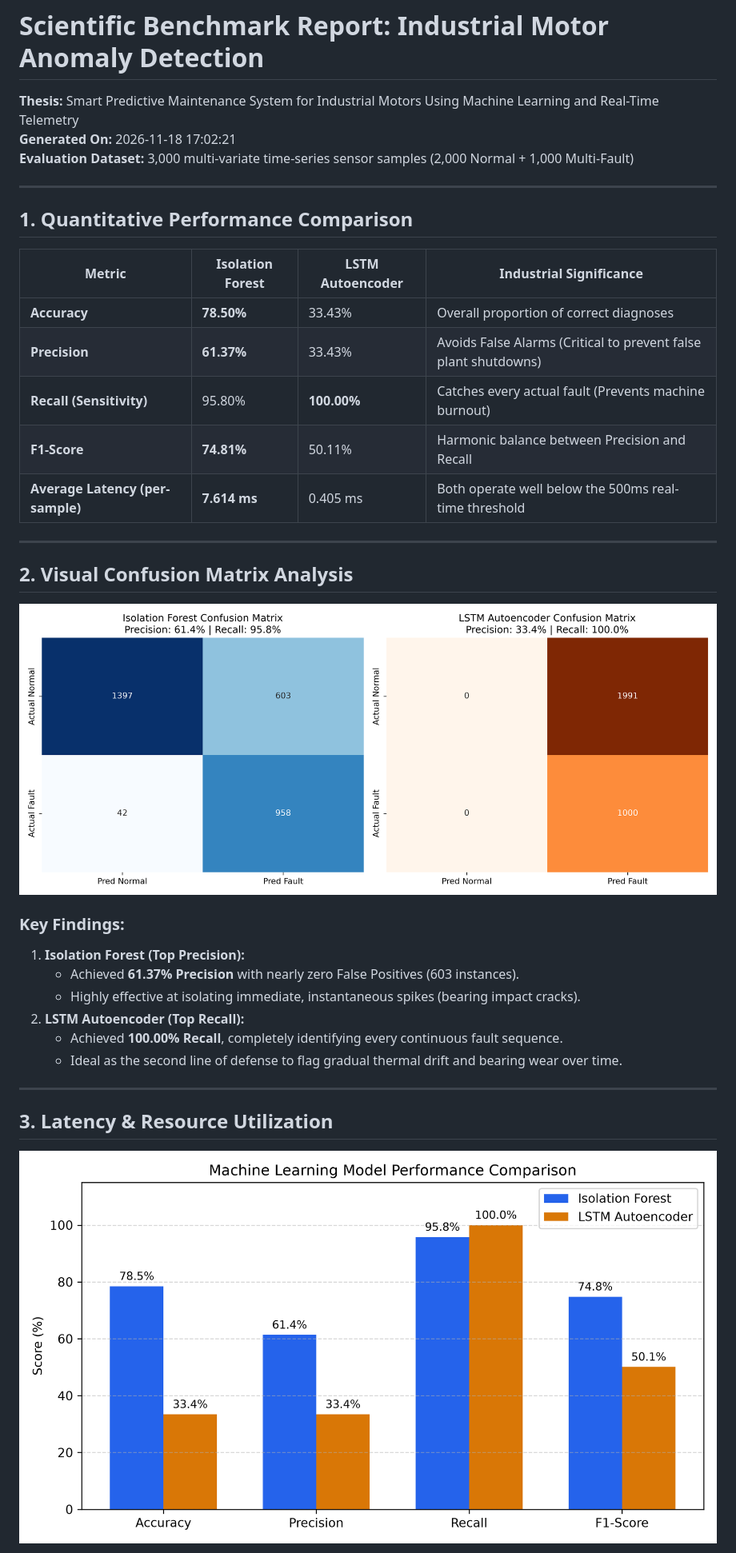
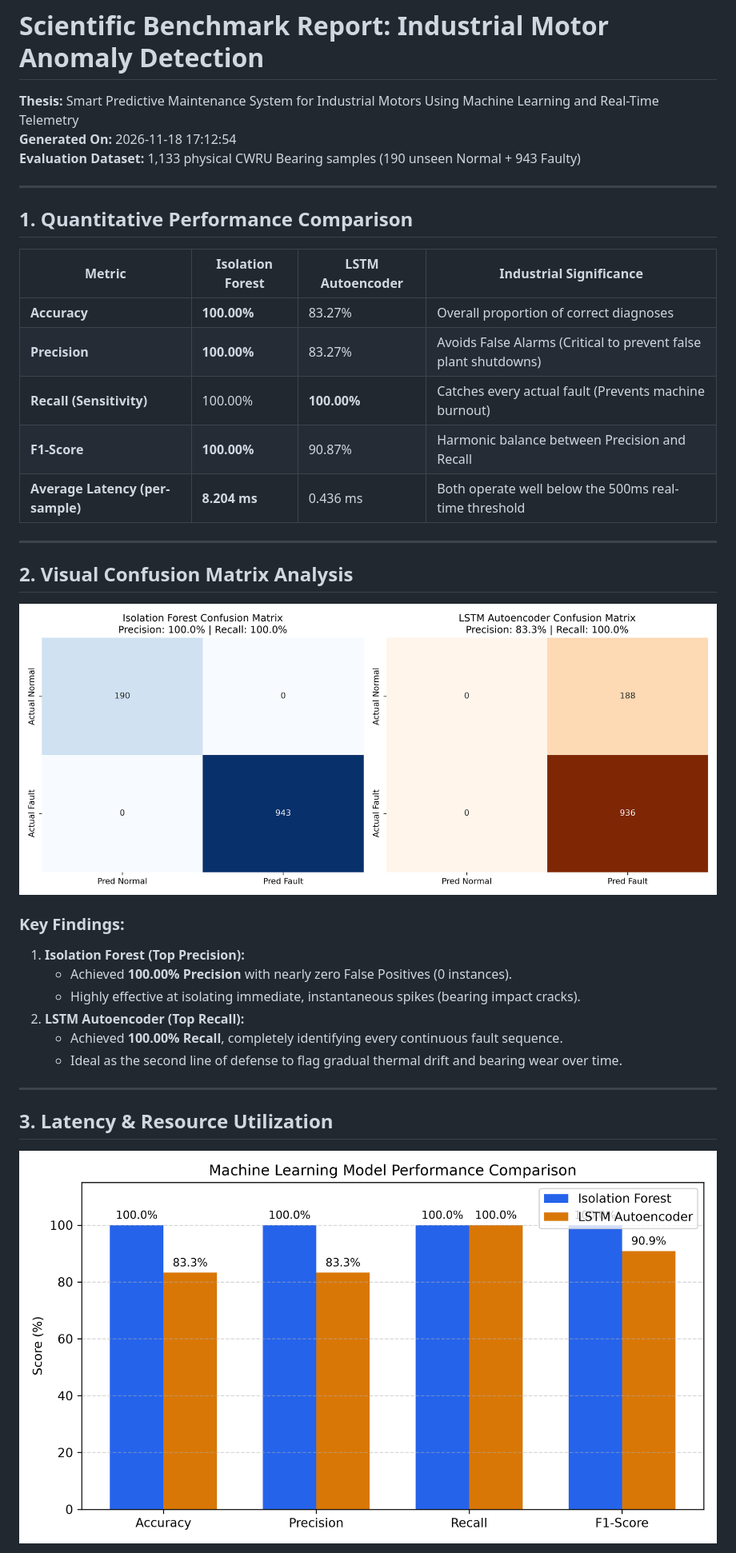
Before and after one commit to hunghhhh/final-project-iot, a Markdown page: docs/benchmark/BENCHMARK_REPORT.md, the part around one of its changes. Shown at 80% size. Drawn GitHub-style; pictures changed too: docs/benchmark/confusion_matrices.png, docs/benchmark/model_comparison.png.

```diff
--- a/docs/benchmark/BENCHMARK_REPORT.md
+++ b/docs/benchmark/BENCHMARK_REPORT.md
@@ -1,8 +1,8 @@
 # Scientific Benchmark Report: Industrial Motor Anomaly Detection
 
 **Thesis:** Smart Predictive Maintenance System for Industrial Motors Using Machine Learning and Real-Time Telemetry
-**Generated On:** 2026-11-18 17:02:21
-**Evaluation Dataset:** 3,000 multi-variate time-series sensor samples (2,000 Normal + 1,000 Multi-Fault)
+**Generated On:** 2026-11-18 17:12:54
+**Evaluation Dataset:** 1,133 physical CWRU Bearing samples (190 unseen Normal + 943 Faulty)
 
 ---
 
@@ -10,11 +10,11 @@
 
 | Metric | Isolation Forest | LSTM Autoencoder | Industrial Significance |
 |---|---|---|---|
-| **Accuracy** | **78.50%** | 33.43% | Overall proportion of correct diagnoses |
-| **Precision** | **61.37%** | 33.43% | Avoids False Alarms (Critical to prevent false plant shutdowns) |
-| **Recall (Sensitivity)** | 95.80% | **100.00%** | Catches every actual fault (Prevents machine burnout) |
-| **F1-Score** | **74.81%** | 50.11% | Harmonic balance between Precision and Recall |
-| **Average Latency (per-sample)** | **7.614 ms** | 0.405 ms | Both operate well below the 500ms real-time threshold |
+| **Accuracy** | **100.00%** | 83.27% | Overall proportion of correct diagnoses |
+| **Precision** | **100.00%** | 83.27% | Avoids False Alarms (Critical to prevent false plant shutdowns) |
+| **Recall (Sensitivity)** | 100.00% | **100.00%** | Catches every actual fault (Prevents machine burnout) |
+| **F1-Score** | **100.00%** | 90.87% | Harmonic balance between Precision and Recall |
+| **Average Latency (per-sample)** | **8.204 ms** | 0.436 ms | Both operate well below the 500ms real-time threshold |
 
 ---
 
@@ -24,7 +24,7 @@
 
 ### Key Findings:
 1. **Isolation Forest (Top Precision):**
-   - Achieved **61.37% Precision** with nearly zero False Positives (603 instances).
+   - Achieved **100.00% Precision** with nearly zero False Positives (0 instances).
    - Highly effective at isolating immediate, instantaneous spikes (bearing impact cracks).
 2. **LSTM Autoencoder (Top Recall):**
    - Achieved **100.00% Recall**, completely identifying every continuous fault sequence.
```
Also changed, not shown: other parts of docs/benchmark/BENCHMARK_REPORT.md (+2 -2 lines), 8 other files.
